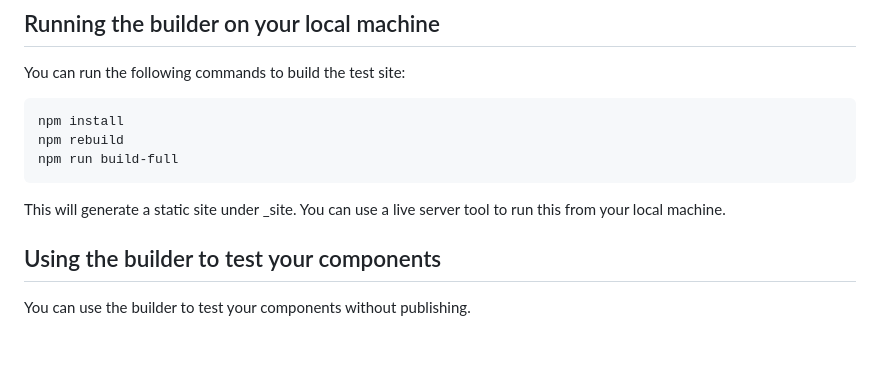
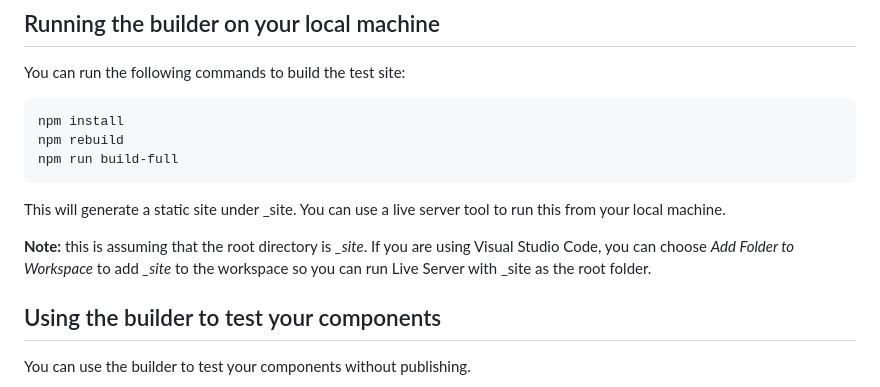
Before and after one commit to web-illinois/toolkit-builder-3, a Markdown page: README.md, the part around the change. Drawn GitHub-style; blank space fills up the shorter version.

`````diff
--- a/README.md
+++ b/README.md
@@ -24,6 +24,8 @@ npm run build-full
 ````
 
 This will generate a static site under _site. You can use a live server tool to run this from your local machine.
+
+**Note:** this is assuming that the root directory is *_site*. If you are using Visual Studio Code, you can choose *Add Folder to Workspace* to add *_site* to the workspace so you can run Live Server with _site as the root folder.
 
 ## Using the builder to test your components
 
`````
